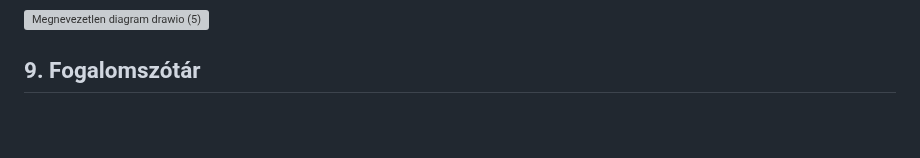
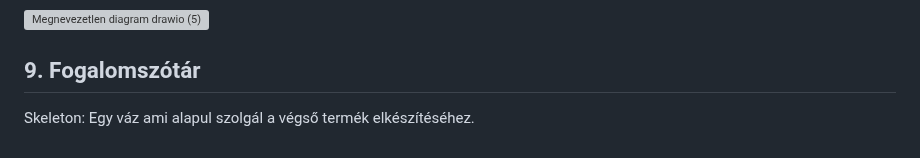
Before and after one commit to 103470/AFP2--h-t-let, a Markdown page: Funkcionális Specifikáció.md, the part around the change. Rendered like a GitHub page; blank space fills up the shorter version; grey boxes are pictures that could not be loaded.

Commit message:
Funk.spec fogalomszótár megírása

```diff
--- a/Funkcionális Specifikáció.md
+++ b/Funkcionális Specifikáció.md
@@ -69,3 +69,5 @@ válaszok közül való választással lehet válaszolni.
 
 
 ## 9. Fogalomszótár
+
+Skeleton: Egy váz ami alapul szolgál a végső termék elkészítéséhez.
```
